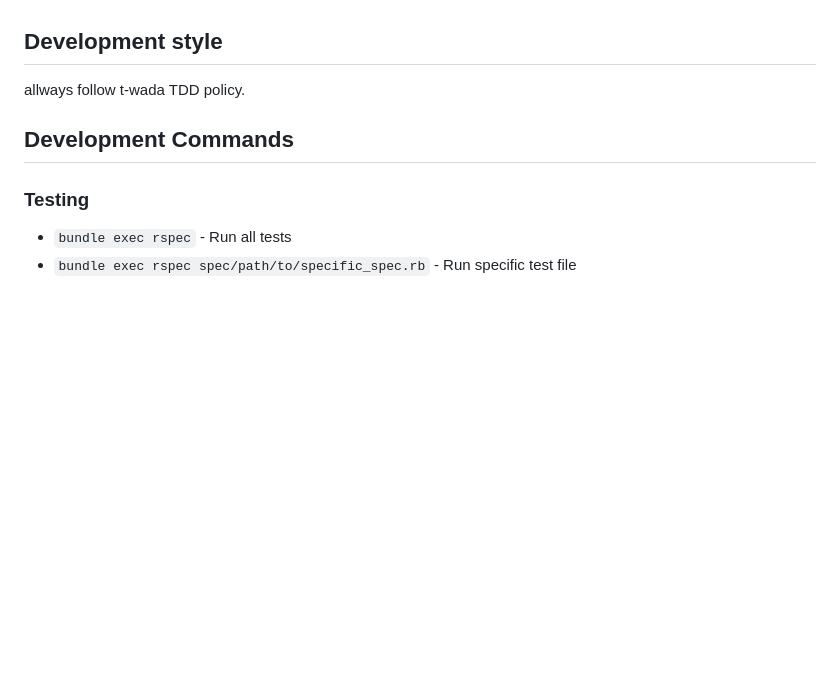
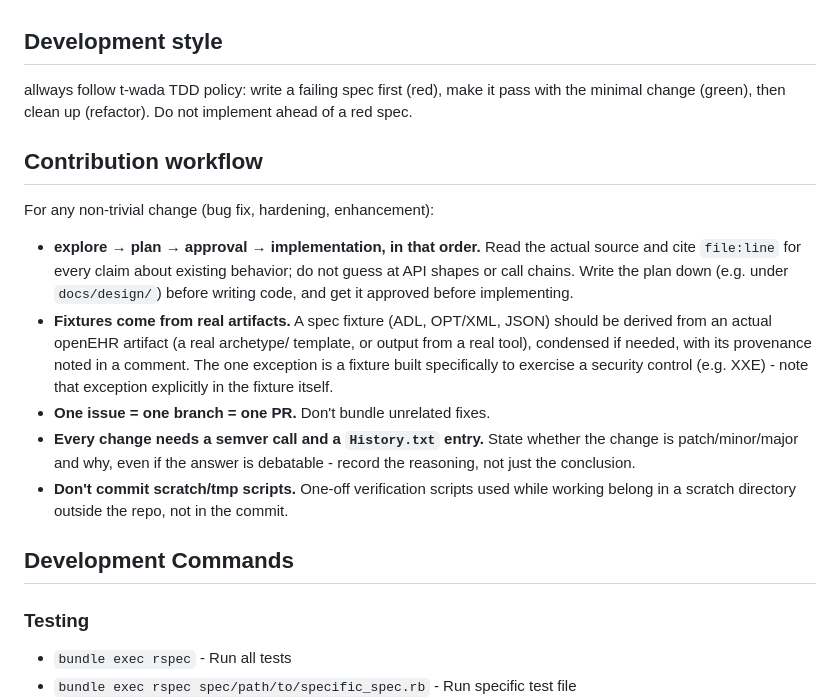
Before and after one commit to skoba/openehr-ruby, a Markdown page: CLAUDE.md, the part around the change. GitHub-like rendering; blank space fills up the shorter version.

Commit message:
Add: contribution workflow constitution to CLAUDE.md
Codifies the process for the upstream sprint queue: explore→plan→approval
before implementation, file:line-cited claims instead of guessed API
shapes, real-artifact-derived fixtures with provenance comments, one
issue per branch/PR, and a semver+History.txt entry on every change.

Co-Authored-By: Claude Sonnet 5 <noreply@anthropic.com>

```diff
--- a/CLAUDE.md
+++ b/CLAUDE.md
@@ -8,7 +8,32 @@ This is a Ruby implementation of the openEHR specifications (v1.0.2), providing
 
 ## Development style
 
-allways follow t-wada TDD policy.
+allways follow t-wada TDD policy: write a failing spec first (red), make it
+pass with the minimal change (green), then clean up (refactor). Do not
+implement ahead of a red spec.
+
+## Contribution workflow
+
+For any non-trivial change (bug fix, hardening, enhancement):
+
+- **explore → plan → approval → implementation, in that order.** Read the
+  actual source and cite `file:line` for every claim about existing
+  behavior; do not guess at API shapes or call chains. Write the plan down
+  (e.g. under `docs/design/`) before writing code, and get it approved
+  before implementing.
+- **Fixtures come from real artifacts.** A spec fixture (ADL, OPT/XML, JSON)
+  should be derived from an actual openEHR artifact (a real archetype/
+  template, or output from a real tool), condensed if needed, with its
+  provenance noted in a comment. The one exception is a fixture built
+  specifically to exercise a security control (e.g. XXE) - note that
+  exception explicitly in the fixture itself.
+- **One issue = one branch = one PR.** Don't bundle unrelated fixes.
+- **Every change needs a semver call and a `History.txt` entry.** State
+  whether the change is patch/minor/major and why, even if the answer is
+  debatable - record the reasoning, not just the conclusion.
+- **Don't commit scratch/tmp scripts.** One-off verification scripts used
+  while working belong in a scratch directory outside the repo, not in the
+  commit.
 
 ## Development Commands
 
```
